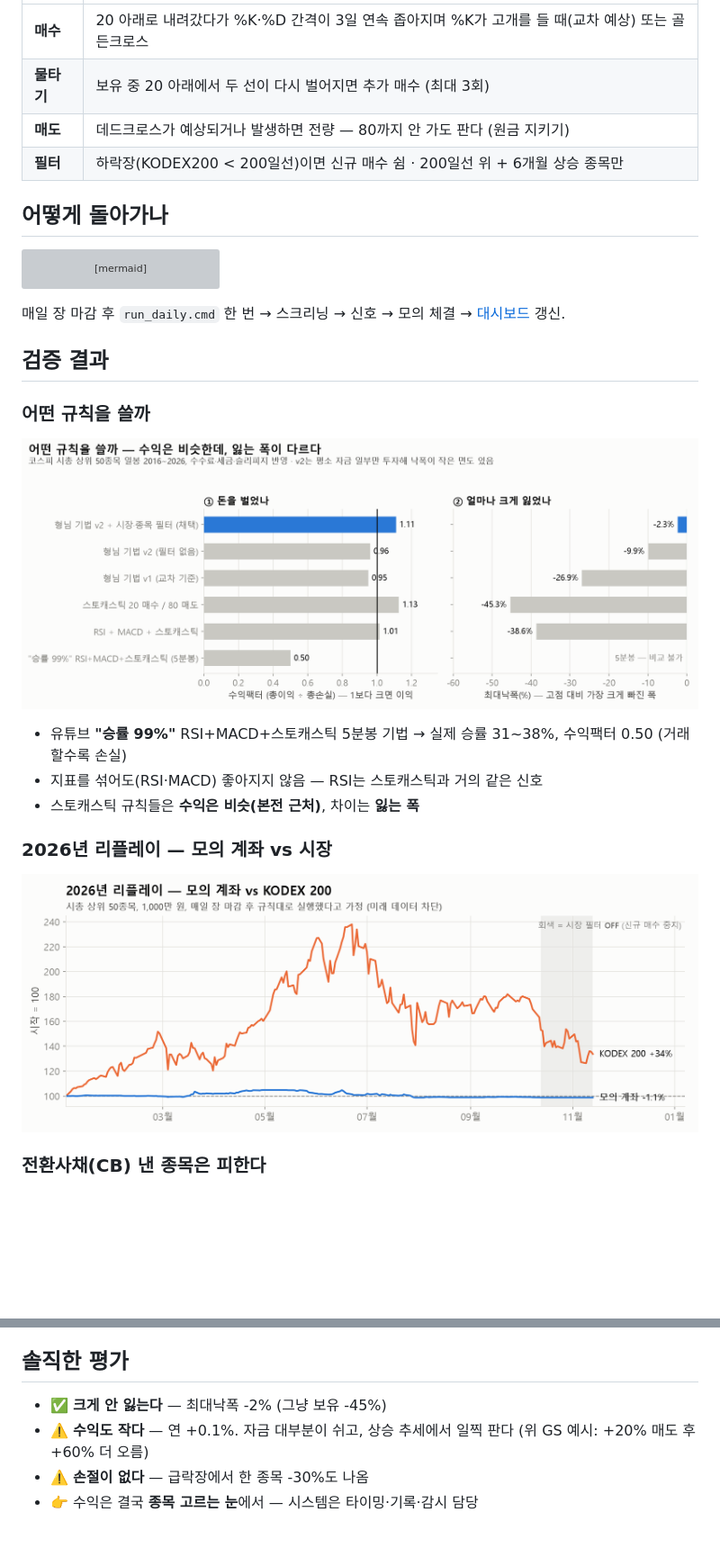
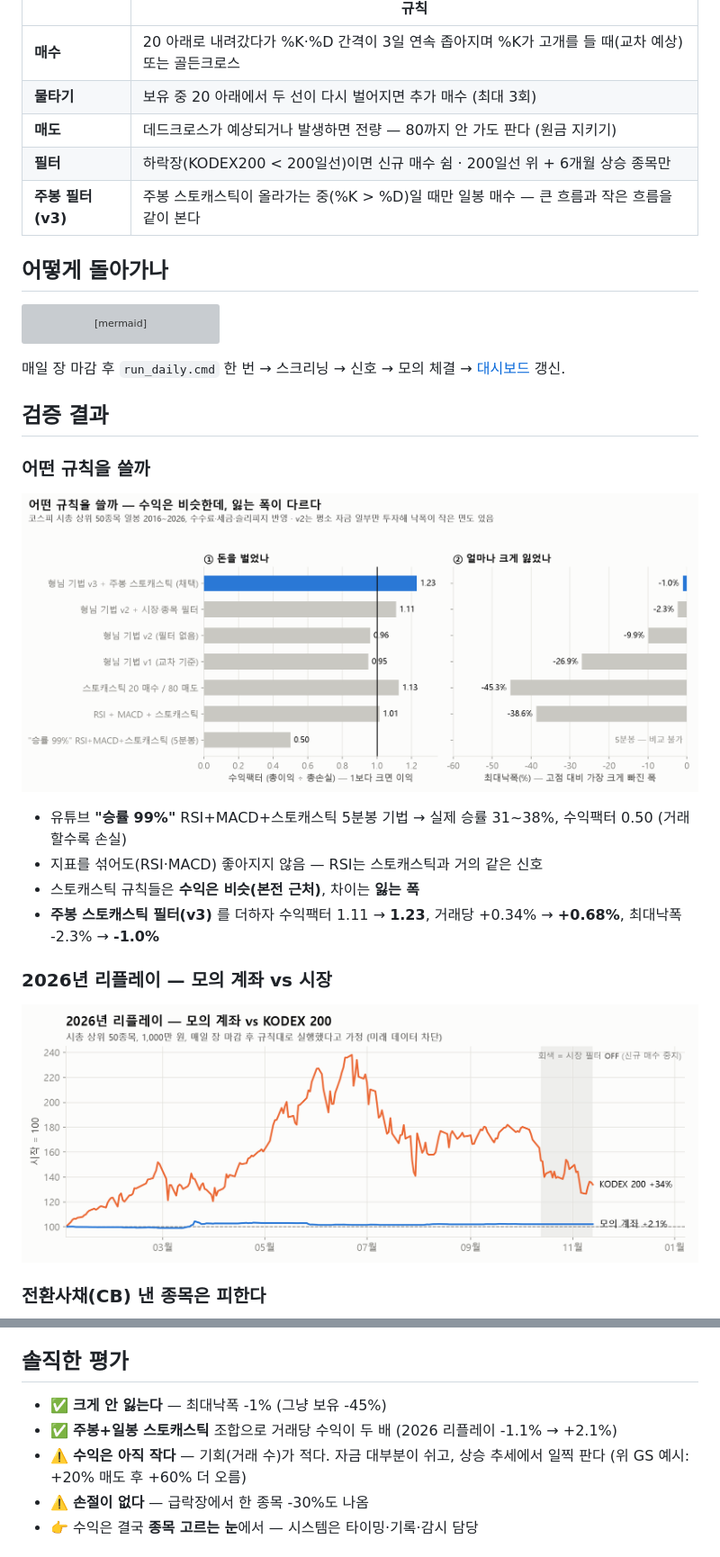
Before and after one commit to Alpha-Crew-Labs/stock-autotrader, a Markdown page: README.md, 2 parts joined by grey strips. Shown at 90% size. Rendered like a GitHub page; pictures changed too: docs/img/replay_equity.png, docs/img/strategy_pf.png; blank space fills up the shorter version; grey boxes are pictures that could not be loaded.

```diff
--- a/README.md
+++ b/README.md
@@ -19,6 +19,7 @@
 | **물타기** | 보유 중 20 아래에서 두 선이 다시 벌어지면 추가 매수 (최대 3회) |
 | **매도** | 데드크로스가 예상되거나 발생하면 전량 — 80까지 안 가도 판다 (원금 지키기) |
 | **필터** | 하락장(KODEX200 < 200일선)이면 신규 매수 쉼 · 200일선 위 + 6개월 상승 종목만 |
+| **주봉 필터 (v3)** | 주봉 스토캐스틱이 올라가는 중(%K > %D)일 때만 일봉 매수 — 큰 흐름과 작은 흐름을 같이 본다 |
 
 ## 어떻게 돌아가나
 
@@ -42,6 +43,7 @@ flowchart LR
 - 유튜브 **"승률 99%"** RSI+MACD+스토캐스틱 5분봉 기법 → 실제 승률 31~38%, 수익팩터 0.50 (거래할수록 손실)
 - 지표를 섞어도(RSI·MACD) 좋아지지 않음 — RSI는 스토캐스틱과 거의 같은 신호
 - 스토캐스틱 규칙들은 **수익은 비슷(본전 근처)**, 차이는 **잃는 폭**
+- **주봉 스토캐스틱 필터(v3)** 를 더하자 수익팩터 1.11 → **1.23**, 거래당 +0.34% → **+0.68%**, 최대낙폭 -2.3% → **-1.0%**
 
 ### 2026년 리플레이 — 모의 계좌 vs 시장
 ![리플레이](docs/img/replay_equity.png)
@@ -53,8 +55,9 @@ OpenDART 2021~2026 상장사 CB 공시 2,002건을 추적 — 공시 후 120일
 
 ## 솔직한 평가
 
-- ✅ **크게 안 잃는다** — 최대낙폭 -2% (그냥 보유 -45%)
-- ⚠️ **수익도 작다** — 연 +0.1%. 자금 대부분이 쉬고, 상승 추세에서 일찍 판다 (위 GS 예시: +20% 매도 후 +60% 더 오름)
+- ✅ **크게 안 잃는다** — 최대낙폭 -1% (그냥 보유 -45%)
+- ✅ **주봉+일봉 스토캐스틱** 조합으로 거래당 수익이 두 배 (2026 리플레이 -1.1% → +2.1%)
+- ⚠️ **수익은 아직 작다** — 기회(거래 수)가 적다. 자금 대부분이 쉬고, 상승 추세에서 일찍 판다 (위 GS 예시: +20% 매도 후 +60% 더 오름)
 - ⚠️ **손절이 없다** — 급락장에서 한 종목 -30%도 나옴
 - 👉 수익은 결국 **종목 고르는 눈**에서 — 시스템은 타이밍·기록·감시 담당
 
```
Also changed, not shown: other parts of README.md (+1 -1 lines), 프로젝트_설명.md (+3 -1 lines), docs/img/example_signals.png, 4 other files.
